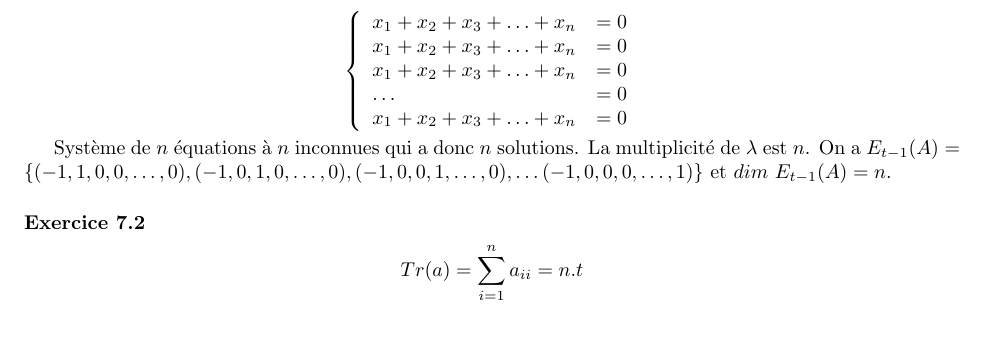
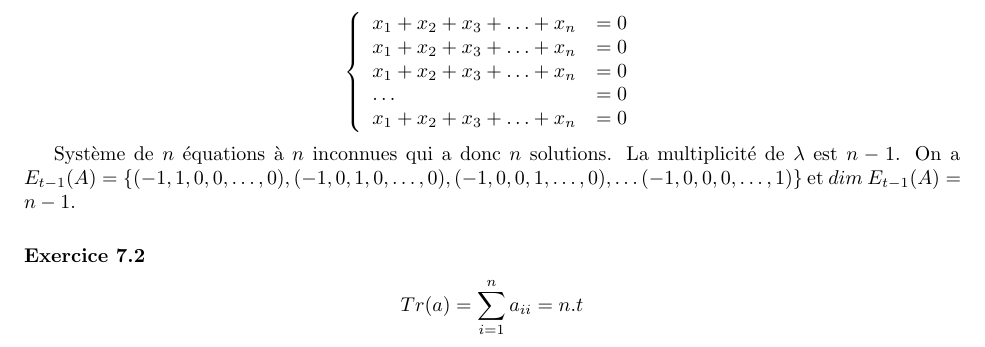
Before and after one commit to PAYRAULT/MPI, a LaTeX book (MEU202/TD/TD4.tex): part of page 3 of 3 before the commit and part of page 3 of 4 after it, cut so that both start at the same text. Compiled offline with pdfLaTeX.

```diff
--- a/MEU202/TD/TD8.tex
+++ b/MEU202/TD/TD4.tex
@@ -154,7 +154,7 @@
 \right.
 $$
 
-Syst\`eme de $n$ \'equations \`a $n$ inconnues qui a donc $n$ solutions. La multiplicit\'e de $\lambda$ est $n$. On a $E_{t-1}(A) = \{(-1,1,0,0,\ldots,0),(-1,0,1,0,\ldots,0), (-1,0,0,1,\ldots,0), \dots (-1,0,0,0,\ldots,1)\}$ et $dim\ E_{t-1}(A) = n$.
+Syst\`eme de $n$ \'equations \`a $n$ inconnues qui a donc $n$ solutions. La multiplicit\'e de $\lambda$ est $n-1$. On a $E_{t-1}(A) = \{(-1,1,0,0,\ldots,0),(-1,0,1,0,\ldots,0), (-1,0,0,1,\ldots,0), \dots (-1,0,0,0,\ldots,1)\}$ et $dim\ E_{t-1}(A) = n-1$.
 
 \subsubsection*{Exercice 7.2}
 $$Tr(a)=\sum_{i=1}^{n}a_{ii} = n.t$$
```
Also changed, not shown: MEU202/TD/TD4.pdf (added), MEU202/TD/TD8.pdf (deleted).
